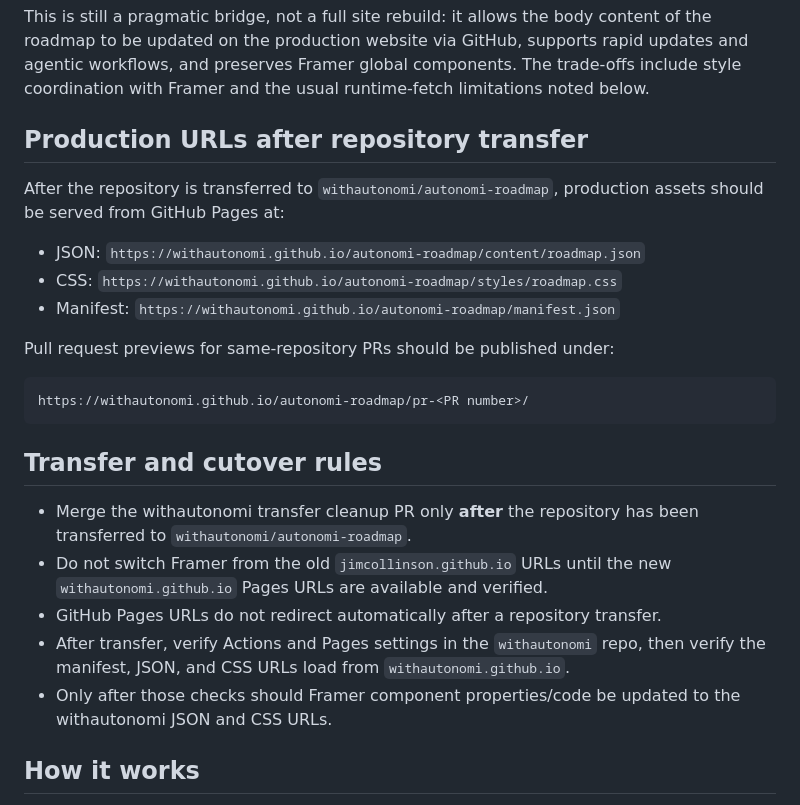
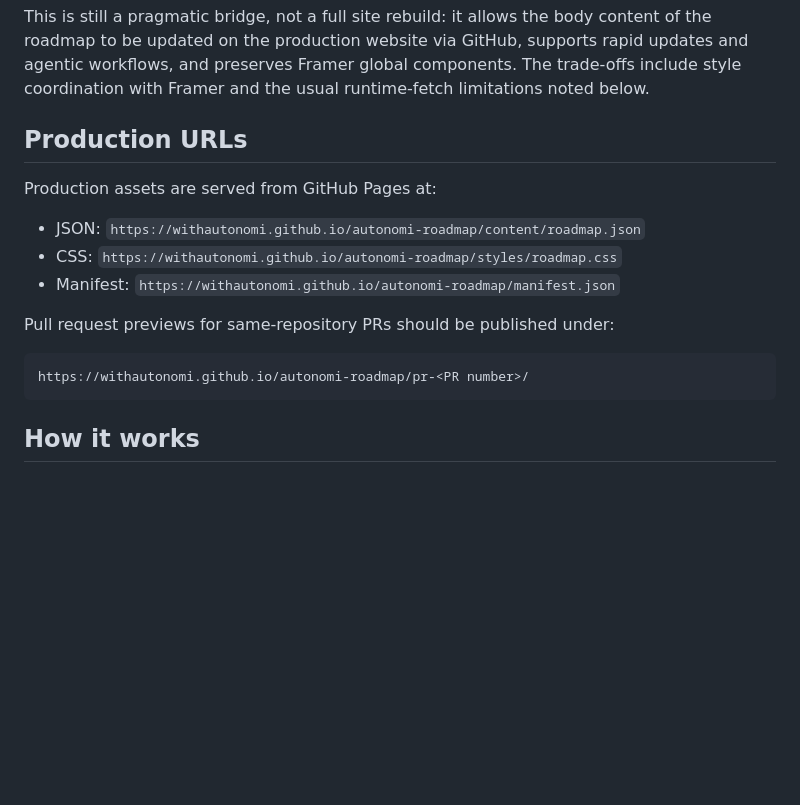
Before and after one commit to JimCollinson/autonomi-roadmap, a Markdown page: docs/AGENT_BRIEF.md, the part around the change. Drawn GitHub-style; blank space fills up the shorter version.

````diff
--- a/docs/AGENT_BRIEF.md
+++ b/docs/AGENT_BRIEF.md
@@ -14,10 +14,9 @@ supports rapid updates and agentic workflows, and preserves Framer global
 components. The trade-offs include style coordination with Framer and the usual
 runtime-fetch limitations noted below.
 
-## Production URLs after repository transfer
+## Production URLs
 
-After the repository is transferred to `withautonomi/autonomi-roadmap`, production
-assets should be served from GitHub Pages at:
+Production assets are served from GitHub Pages at:
 
 - JSON: `https://withautonomi.github.io/autonomi-roadmap/content/roadmap.json`
 - CSS: `https://withautonomi.github.io/autonomi-roadmap/styles/roadmap.css`
@@ -28,18 +27,6 @@ Pull request previews for same-repository PRs should be published under:
 ```text
 https://withautonomi.github.io/autonomi-roadmap/pr-<PR number>/
 ```
-
-## Transfer and cutover rules
-
-- Merge the withautonomi transfer cleanup PR only **after** the repository has
-  been transferred to `withautonomi/autonomi-roadmap`.
-- Do not switch Framer from the old `jimcollinson.github.io` URLs until the new
-  `withautonomi.github.io` Pages URLs are available and verified.
-- GitHub Pages URLs do not redirect automatically after a repository transfer.
-- After transfer, verify Actions and Pages settings in the `withautonomi` repo,
-  then verify the manifest, JSON, and CSS URLs load from `withautonomi.github.io`.
-- Only after those checks should Framer component properties/code be updated to
-  the withautonomi JSON and CSS URLs.
 
 ## How it works
 
````
Also changed, not shown: README.md (+1 -23 lines).
